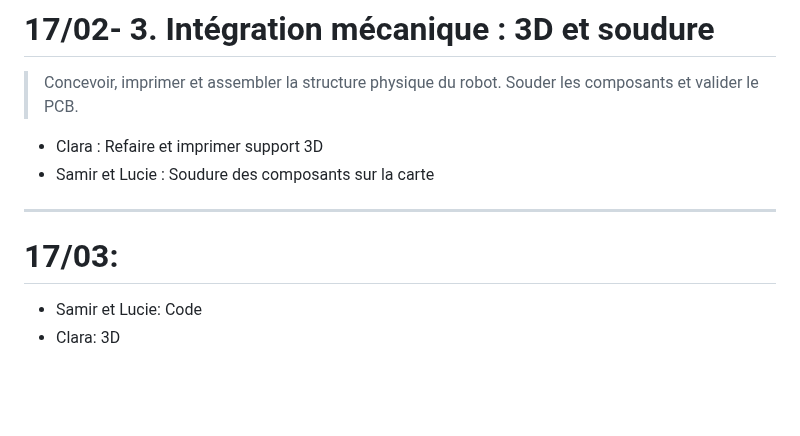
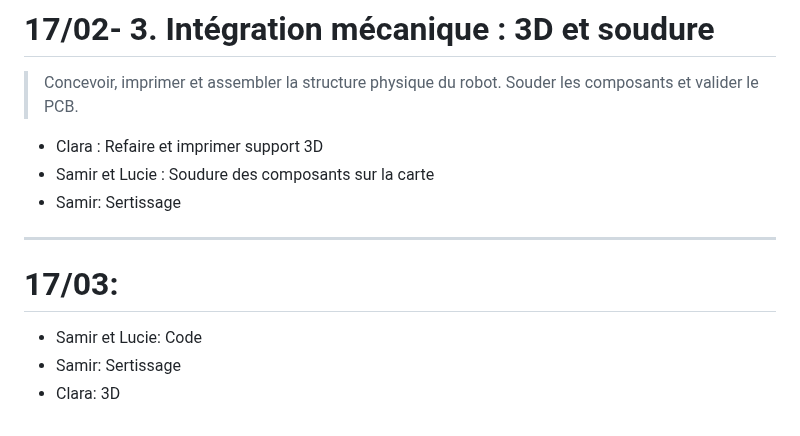
Before and after one commit to BNightymare/2526_B3_S6_Projet, a Markdown page: README1.md, the part around the change. Drawn GitHub-style; blank space fills up the shorter version.

Commit message:
Update tasks for Samir and Lucie in README
Added 'Sertissage' task for Samir and updated code tasks.

```diff
--- a/README1.md
+++ b/README1.md
@@ -67,8 +67,10 @@ Clara : [Schéma complet KiCad](https://github.com/BNightymare/2526_B3_S6_Projet
 
 - Clara : Refaire et imprimer support 3D
 - Samir et Lucie : Soudure des composants sur la carte
+- Samir: Sertissage
 
 ---
 # 17/03:
 - Samir et Lucie: Code
+- Samir: Sertissage
 - Clara: 3D
```
